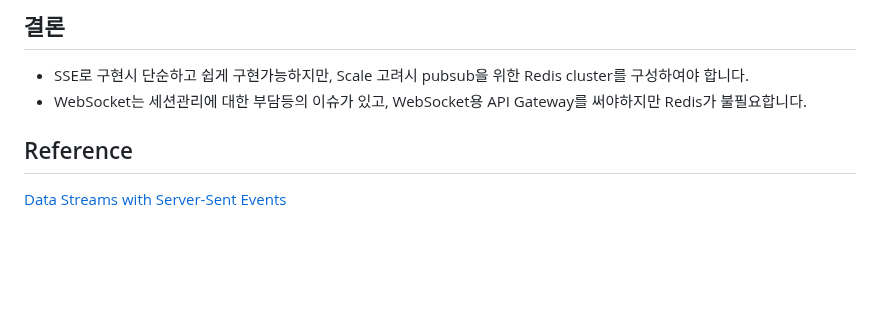
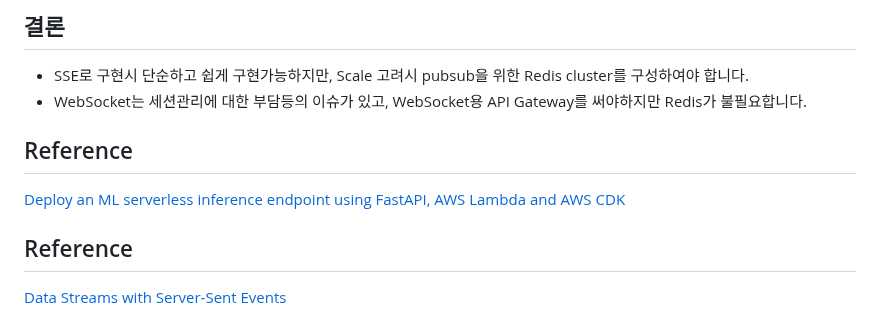
Before and after one commit to kyopark2014/sse-stream-using-serverless, a Markdown page: README.md, the part around the change. Drawn GitHub-style; blank space fills up the shorter version.

```diff
--- a/README.md
+++ b/README.md
@@ -42,6 +42,11 @@ AWS API Gateway를 사용하여 모든 수신 요청을 라우팅하여 Lambda
 - SSE로 구현시 단순하고 쉽게 구현가능하지만, Scale 고려시 pubsub을 위한 Redis cluster를 구성하여야 합니다.
 - WebSocket는 세션관리에 대한 부담등의 이슈가 있고, WebSocket용 API Gateway를 써야하지만 Redis가 불필요합니다.
 
+
+## Reference
+
+[Deploy an ML serverless inference endpoint using FastAPI, AWS Lambda and AWS CDK](https://github.com/aws-samples/lambda-serverless-inference-fastapi/tree/main)
+
 ## Reference
 
 [Data Streams with Server-Sent Events](https://bytewax.io/blog/data-stream-server-sent-events)
```
